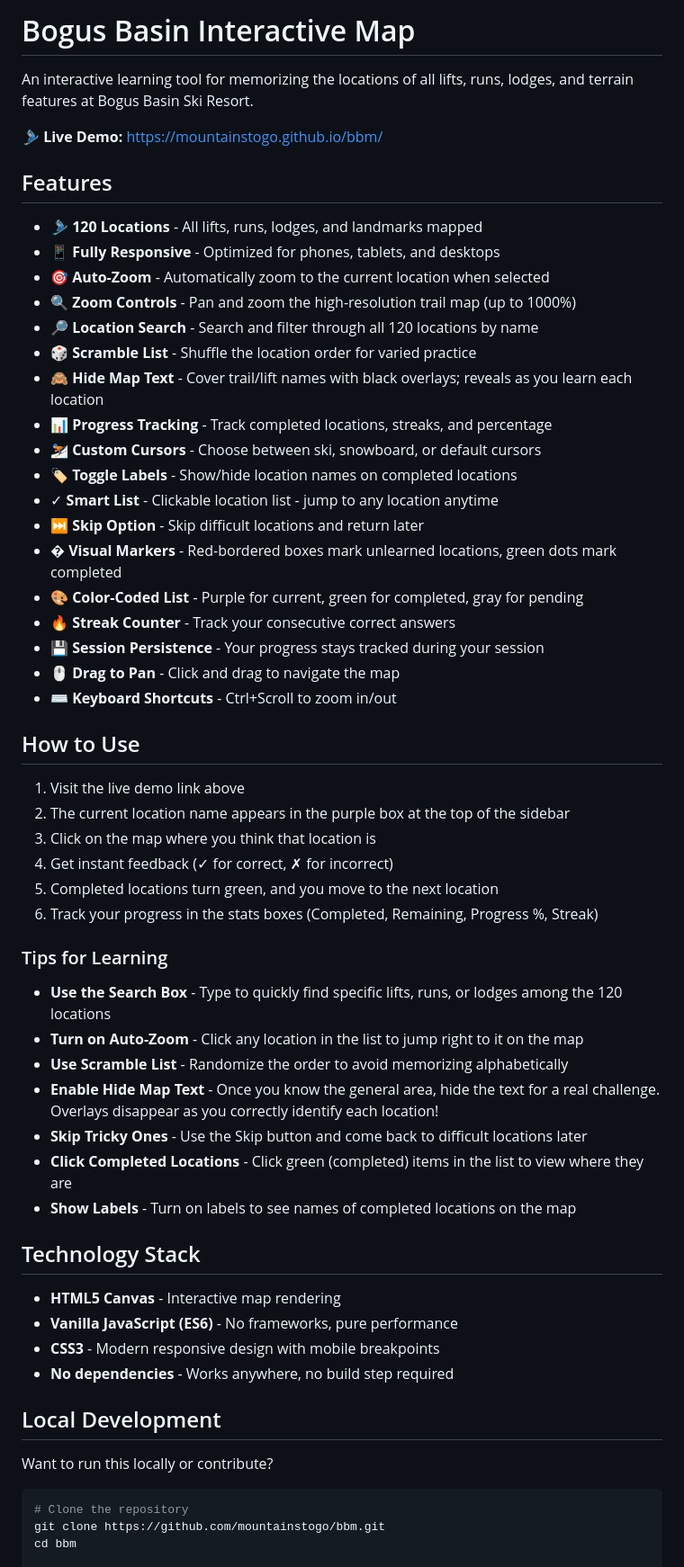
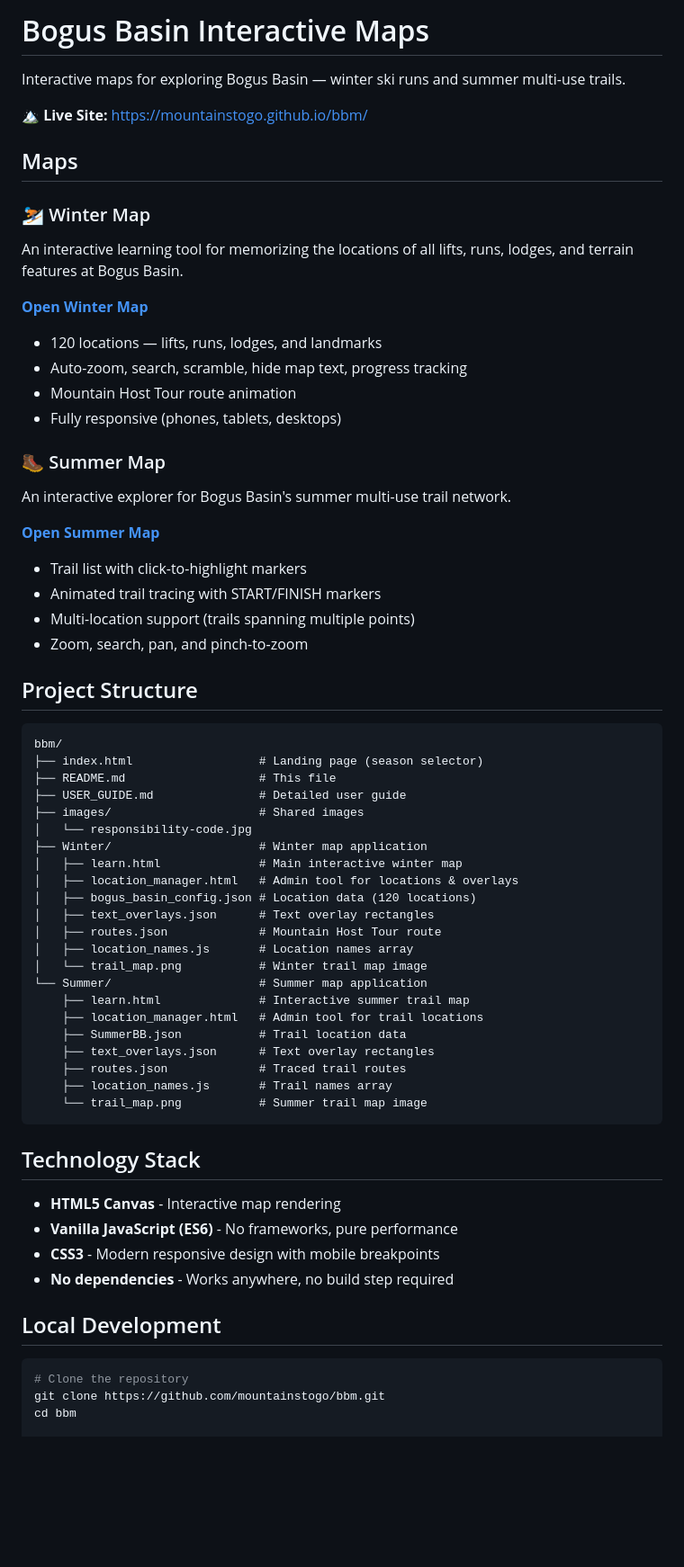
Before and after one commit to MountainsToGo/bbm, a Markdown page: README.md, the part around one of its changes. Shown at 90% size. GitHub-like rendering; blank space fills up the shorter version.

Commit message:
Update README for new Winter/Summer folder structure

````diff
--- a/README.md
+++ b/README.md
@@ -1,48 +1,57 @@
-# Bogus Basin Interactive Map
+# Bogus Basin Interactive Maps
 
-An interactive learning tool for memorizing the locations of all lifts, runs, lodges, and terrain features at Bogus Basin Ski Resort.
+Interactive maps for exploring Bogus Basin — winter ski runs and summer multi-use trails.
 
-🎿 **Live Demo:** [https://mountainstogo.github.io/bbm/](https://mountainstogo.github.io/bbm/)
+🏔️ **Live Site:** [https://mountainstogo.github.io/bbm/](https://mountainstogo.github.io/bbm/)
 
-## Features
+## Maps
 
-- 🎿 **120 Locations** - All lifts, runs, lodges, and landmarks mapped
-- 📱 **Fully Responsive** - Optimized for phones, tablets, and desktops
-- 🎯 **Auto-Zoom** - Automatically zoom to the current location when selected
-- 🔍 **Zoom Controls** - Pan and zoom the high-resolution trail map (up to 1000%)
-- 🔎 **Location Search** - Search and filter through all 120 locations by name
-- 🎲 **Scramble List** - Shuffle the location order for varied practice
-- 🙈 **Hide Map Text** - Cover trail/lift names with black overlays; reveals as you learn each location
-- 📊 **Progress Tracking** - Track completed locations, streaks, and percentage
-- ⛷️ **Custom Cursors** - Choose between ski, snowboard, or default cursors
-- 🏷️ **Toggle Labels** - Show/hide location names on completed locations
-- ✓ **Smart List** - Clickable location list - jump to any location anytime
-- ⏭️ **Skip Option** - Skip difficult locations and return later
-- � **Visual Markers** - Red-bordered boxes mark unlearned locations, green dots mark completed
-- 🎨 **Color-Coded List** - Purple for current, green for completed, gray for pending
-- 🔥 **Streak Counter** - Track your consecutive correct answers
-- 💾 **Session Persistence** - Your progress stays tracked during your session
-- 🖱️ **Drag to Pan** - Click and drag to navigate the map
-- ⌨️ **Keyboard Shortcuts** - Ctrl+Scroll to zoom in/out
+### ⛷️ Winter Map
+An interactive learning tool for memorizing the locations of all lifts, runs, lodges, and terrain features at Bogus Basin.
 
-## How to Use
+**[Open Winter Map](https://mountainstogo.github.io/bbm/Winter/learn.html)**
 
-1. Visit the live demo link above
-2. The current location name appears in the purple box at the top of the sidebar
-3. Click on the map where you think that location is
-4. Get instant feedback (✓ for correct, ✗ for incorrect)
-5. Completed locations turn green, and you move to the next location
-6. Track your progress in the stats boxes (Completed, Remaining, Progress %, Streak)
+- 120 locations — lifts, runs, lodges, and landmarks
+- Auto-zoom, search, scramble, hide map text, progress tracking
+- Mountain Host Tour route animation
+- Fully responsive (phones, tablets, desktops)
 
-### Tips for Learning
+### 🥾 Summer Map
+An interactive explorer for Bogus Basin's summer multi-use trail network.
 
-- **Use the Search Box** - Type to quickly find specific lifts, runs, or lodges among the 120 locations
-- **Turn on Auto-Zoom** - Click any location in the list to jump right to it on the map
-- **Use Scramble List** - Randomize the order to avoid memorizing alphabetically
-- **Enable Hide Map Text** - Once you know the general area, hide the text for a real challenge. Overlays disappear as you correctly identify each location!
-- **Skip Tricky Ones** - Use the Skip button and come back to difficult locations later
-- **Click Completed Locations** - Click green (completed) items in the list to view where they are
-- **Show Labels** - Turn on labels to see names of completed locations on the map
+**[Open Summer Map](https://mountainstogo.github.io/bbm/Summer/learn.html)**
+
+- Trail list with click-to-highlight markers
+- Animated trail tracing with START/FINISH markers
+- Multi-location support (trails spanning multiple points)
+- Zoom, search, pan, and pinch-to-zoom
+
+## Project Structure
+
+```
+bbm/
+├── index.html                  # Landing page (season selector)
+├── README.md                   # This file
+├── USER_GUIDE.md               # Detailed user guide
+├── images/                     # Shared images
+│   └── responsibility-code.jpg
+├── Winter/                     # Winter map application
+│   ├── learn.html              # Main interactive winter map
+│   ├── location_manager.html   # Admin tool for locations & overlays
+│   ├── bogus_basin_config.json # Location data (120 locations)
+│   ├── text_overlays.json      # Text overlay rectangles
+│   ├── routes.json             # Mountain Host Tour route
+│   ├── location_names.js       # Location names array
+│   └── trail_map.png           # Winter trail map image
+└── Summer/                     # Summer map application
+    ├── learn.html              # Interactive summer trail map
+    ├── location_manager.html   # Admin tool for trail locations
+    ├── SummerBB.json           # Trail location data
+    ├── text_overlays.json      # Text overlay rectangles
+    ├── routes.json             # Traced trail routes
+    ├── location_names.js       # Trail names array
+    └── trail_map.png           # Summer trail map image
+```
 
 ## Technology Stack
 
@@ -53,8 +62,6 @@ An interactive learning tool for memorizing the locations of all lifts, runs, lo
 
 ## Local Development
 
-Want to run this locally or contribute?
-
 ```bash
 # Clone the repository
 git clone https://github.com/mountainstogo/bbm.git
````
Also changed, not shown: other parts of README.md (+6 -49 lines).
